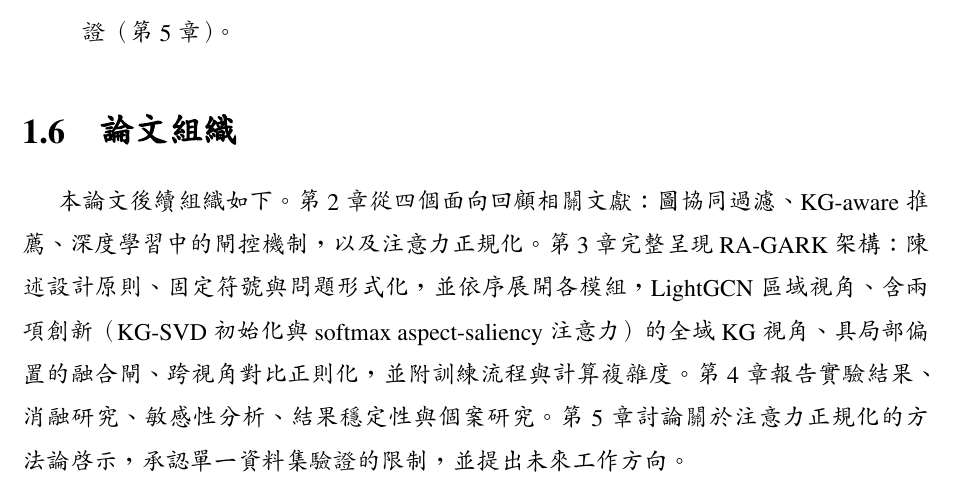
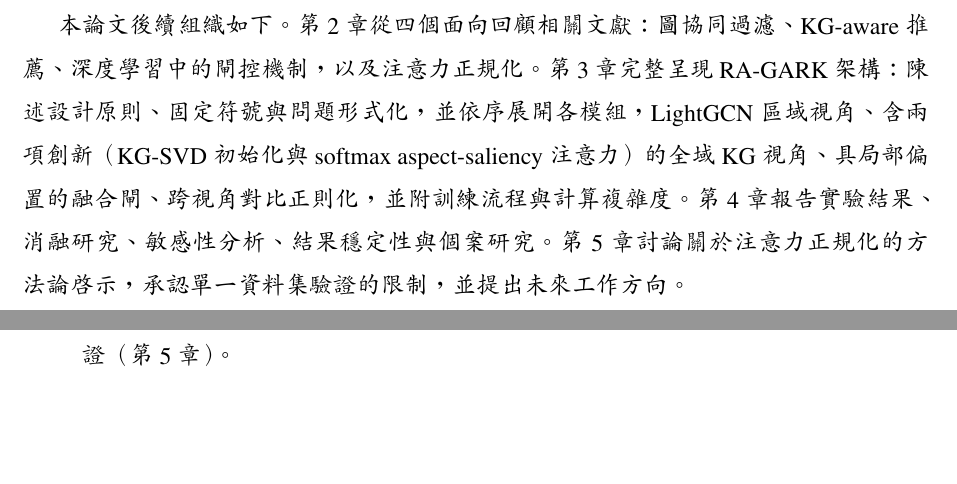
Before and after one commit to beckyhsuxp/RA-GARK, a LaTeX thesis (Document/thesis/main_zh_preview.tex, which reads Document/thesis/Sections/1.Introduction_chinese.tex): part of page 8 of 45 before the commit and two parts of pages 7 and 8 of 45 after it, the two joined at a grey line, cut so that both start at the same text, the shorter picture padded with empty space. Compiled offline with XeLaTeX; a missing font is replaced by an installed copy or a similar font.

Commit message:
paper: merge thesis organization into intro

```diff
--- a/Document/thesis/Sections/1.Introduction_chinese.tex
+++ b/Document/thesis/Sections/1.Introduction_chinese.tex
@@ -57,6 +57,8 @@ RQ1 於第~\ref{ch:relatedwork-zh}~與第~\ref{ch:experiments-zh}~章中加以
 
 本論文的主張是：KG 不應如 KGAT 式深度融合那般，成為評分管線中的\emph{必要組件}，而應作為一條可依其訊號是否有用而被\emph{明確閘控}的旁路通道。具體而言，此原則由三項設計選擇實現：以 softmax 為基礎的 aspect-saliency 注意力，用於對每組使用者—物品配對選取 KG 合理化依據；以 KG 驅動的 SVD 初始化，用以保留語意幾何；以及具有局部偏置的融合閘（local-biased fusion gate），其初始化內建了當 KG 訊號終究不具資訊量時優雅退化回純 LightGCN 的能力。
 
+本論文後續組織如下。第~\ref{ch:relatedwork-zh}~章從四個面向回顧相關文獻：圖協同過濾、KG-aware 推薦、深度學習中的閘控機制，以及注意力正規化。第~\ref{ch:methodology-zh}~章完整呈現 RA-GARK 架構：陳述設計原則、固定符號與問題形式化，並依序展開各模組，LightGCN 區域視角、含兩項創新（KG-SVD 初始化與 softmax aspect-saliency 注意力）的全域 KG 視角、具局部偏置的融合閘、跨視角對比正則化，並附訓練流程與計算複雜度。第~\ref{ch:experiments-zh}~章報告實驗結果、消融研究、敏感性分析、結果穩定性與個案研究。第~\ref{ch:conclusion-zh}~章討論關於注意力正規化的方法論啟示，承認單一資料集驗證的限制，並提出未來工作方向。
+
 \section{研究貢獻}
 \label{sec:intro-contributions-zh}
 
@@ -76,8 +78,3 @@ RQ1 於第~\ref{ch:relatedwork-zh}~與第~\ref{ch:experiments-zh}~章中加以
 
   \item \textbf{關於合理化感知設計中注意力正規化的方法論觀察}。在我們的情境中，softmax 與 sigmoid 之間異常顯著的差距，暗示正規化的選擇應與合理化的語意假設相一致。我們將此視為單一資料集上的假設而非通用主張，留待後續多資料集複製驗證（第~\ref{ch:conclusion-zh}~章）。
 \end{enumerate}
-
-\section{論文組織}
-\label{sec:intro-organization-zh}
-
-本論文後續組織如下。第~\ref{ch:relatedwork-zh}~章從四個面向回顧相關文獻：圖協同過濾、KG-aware 推薦、深度學習中的閘控機制，以及注意力正規化。第~\ref{ch:methodology-zh}~章完整呈現 RA-GARK 架構：陳述設計原則、固定符號與問題形式化，並依序展開各模組，LightGCN 區域視角、含兩項創新（KG-SVD 初始化與 softmax aspect-saliency 注意力）的全域 KG 視角、具局部偏置的融合閘、跨視角對比正則化，並附訓練流程與計算複雜度。第~\ref{ch:experiments-zh}~章報告實驗結果、消融研究、敏感性分析、結果穩定性與個案研究。第~\ref{ch:conclusion-zh}~章討論關於注意力正規化的方法論啟示，承認單一資料集驗證的限制，並提出未來工作方向。
```
Also changed, not shown: Document/thesis/Sections/1.Introduction.tex (+2 -5 lines).
